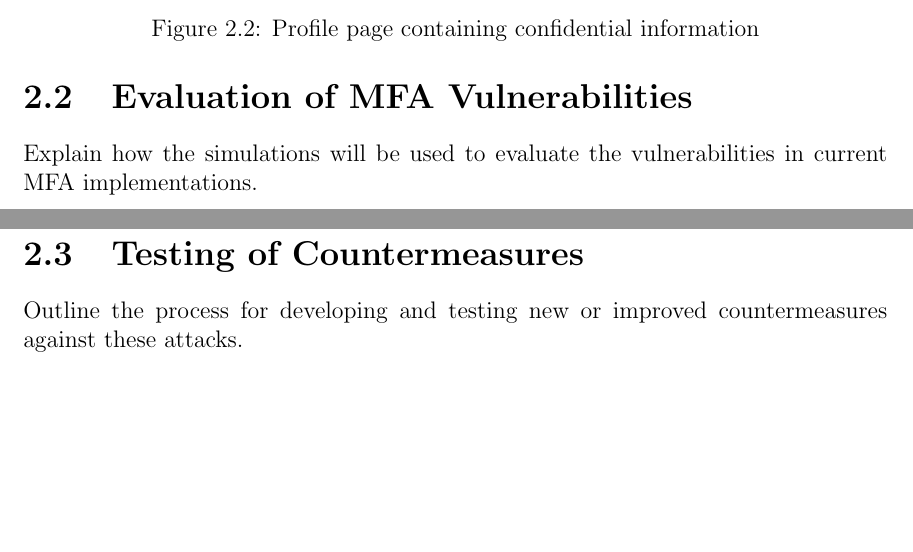
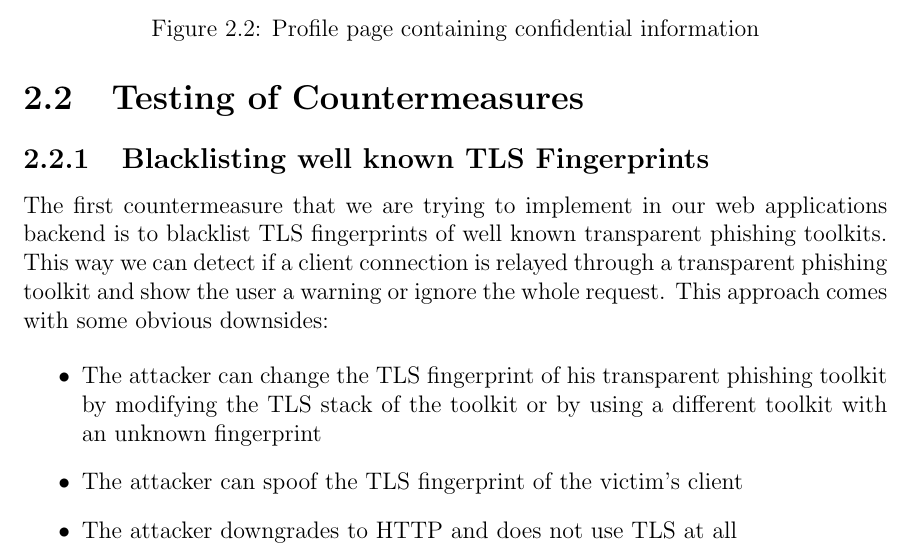
Before and after one commit to fipso/bachelor-thesis, a LaTeX thesis (paper/expose.tex): two parts of pages 12 and 13 of 16 before the commit and part of page 13 of 16 after it, the two joined at a grey line, cut so that both start at the same text, the shorter picture padded with empty space. Compiled offline with pdfLaTeX.

Commit message:
write a little more;

```diff
--- a/paper/expose.tex
+++ b/paper/expose.tex
@@ -290,15 +298,16 @@ This session token will be used to authenticate the user in the future.
   \caption{Profile page containing confidential information}
 \end{figure}
 
-TODO: elaborate here further
+\newpage
+\section{Testing of Countermeasures}
+\subsection{Blacklisting well known TLS Fingerprints}
+The first countermeasure that we are trying to implement in our web applications backend is to blacklist TLS fingerprints of well known transparent phishing toolkits. This way we can detect if a client connection is relayed through a transparent phishing toolkit and show the user a warning or ignore the whole request. This approach comes with some obvious downsides:
 
-\section{Evaluation of MFA Vulnerabilities}
-Explain how the simulations will be used to evaluate the vulnerabilities in
-current MFA implementations.
-
-\section{Testing of Countermeasures}
-Outline the process for developing and testing new or improved countermeasures
-against these attacks.
+\begin{itemize}
+  \item The attacker can change the TLS fingerprint of his transparent phishing toolkit by modifying the TLS stack of the toolkit or by using a different toolkit with an unknown fingerprint
+  \item The attacker can spoof the TLS fingerprint of the victim's client
+  \item The attacker downgrades to HTTP and does not use TLS at all
+\end{itemize}
 
 \chapter{Results}
 \section{Findings from Simulations}
```
Also changed, not shown: paper/expose.pdf, paper/expose.tex (20 more changed lines), 5 other files.
